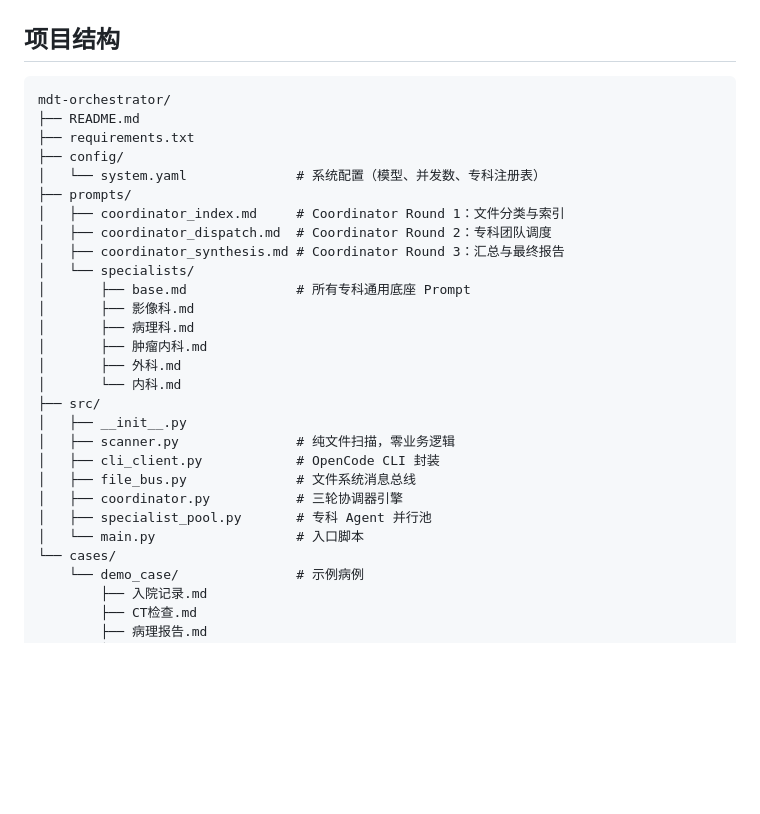
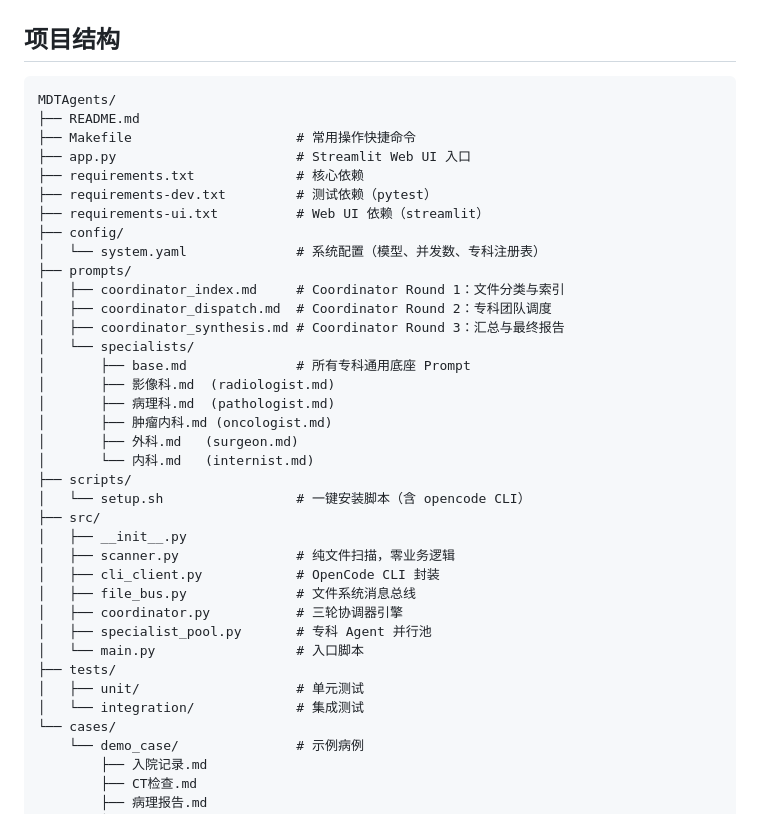
Before and after one commit to xhyccc/MDTAgents, a Markdown page: README.md, the part around one of its changes. GitHub-like rendering; blank space fills up the shorter version.

````diff
--- a/README.md
+++ b/README.md
@@ -9,9 +9,13 @@
 ## 项目结构
 
 ```
-mdt-orchestrator/
+MDTAgents/
 ├── README.md
-├── requirements.txt
+├── Makefile                     # 常用操作快捷命令
+├── app.py                       # Streamlit Web UI 入口
+├── requirements.txt             # 核心依赖
+├── requirements-dev.txt         # 测试依赖（pytest）
+├── requirements-ui.txt          # Web UI 依赖（streamlit）
 ├── config/
 │   └── system.yaml              # 系统配置（模型、并发数、专科注册表）
 ├── prompts/
@@ -20,11 +24,13 @@ mdt-orchestrator/
 │   ├── coordinator_synthesis.md # Coordinator Round 3：汇总与最终报告
 │   └── specialists/
 │       ├── base.md              # 所有专科通用底座 Prompt
-│       ├── 影像科.md
-│       ├── 病理科.md
-│       ├── 肿瘤内科.md
-│       ├── 外科.md
-│       └── 内科.md
+│       ├── 影像科.md  (radiologist.md)
+│       ├── 病理科.md  (pathologist.md)
+│       ├── 肿瘤内科.md (oncologist.md)
+│       ├── 外科.md   (surgeon.md)
+│       └── 内科.md   (internist.md)
+├── scripts/
+│   └── setup.sh                 # 一键安装脚本（含 opencode CLI）
 ├── src/
 │   ├── __init__.py
 │   ├── scanner.py               # 纯文件扫描，零业务逻辑
@@ -33,6 +39,9 @@ mdt-orchestrator/
 │   ├── coordinator.py           # 三轮协调器引擎
 │   ├── specialist_pool.py       # 专科 Agent 并行池
 │   └── main.py                  # 入口脚本
+├── tests/
+│   ├── unit/                    # 单元测试
+│   └── integration/             # 集成测试
 └── cases/
     └── demo_case/               # 示例病例
         ├── 入院记录.md
````
Also changed, not shown: other parts of README.md (+54 -1 lines).
